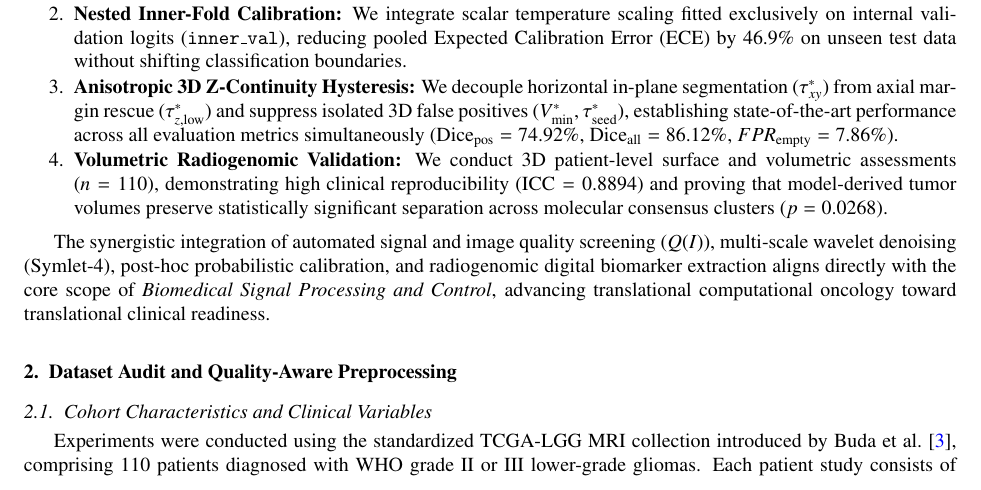
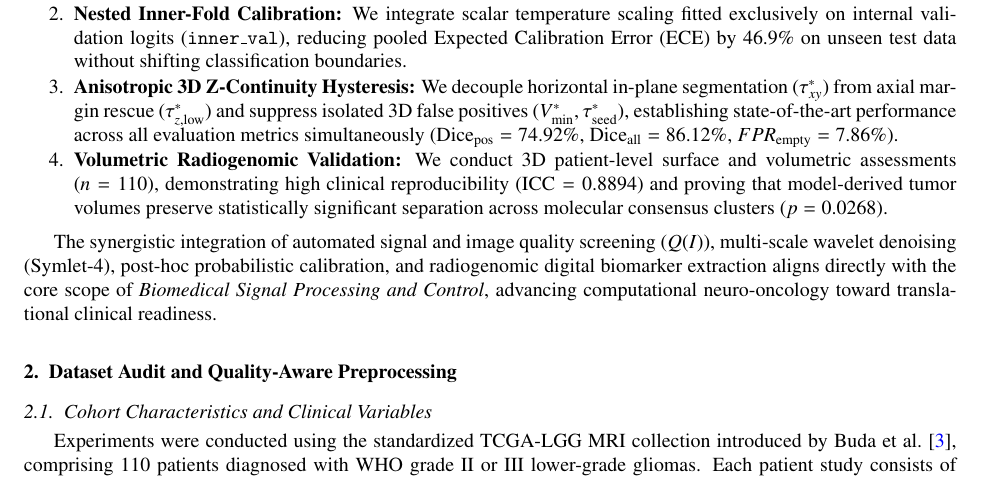
Before and after one commit to Shayan-Ganji/lgg_segmentation, a LaTeX paper (paper_bspc_submission/manuscript_bspc.tex): part of page 2 of 19, cut so that both start at the same text. Compiled offline with pdfLaTeX.

Commit message:
Phase 13: Direct line-by-line verification, Section 1 phrasing refinement, and full LaTeX recompile

```diff
--- a/paper_bspc_submission/manuscript_bspc.tex
+++ b/paper_bspc_submission/manuscript_bspc.tex
@@ -55,7 +55,7 @@ To resolve these challenges, this study presents a calibrated, leakage-audited v
     \item \textbf{Volumetric Radiogenomic Validation:} We conduct 3D patient-level surface and volumetric assessments ($n=110$), demonstrating high clinical reproducibility ($\text{ICC} = 0.8894$) and proving that model-derived tumor volumes preserve statistically significant separation across molecular consensus clusters ($p = 0.0268$).
 \end{enumerate}
 
-The synergistic integration of automated signal and image quality screening ($Q(I)$), multi-scale wavelet denoising (Symlet-4), post-hoc probabilistic calibration, and radiogenomic digital biomarker extraction aligns directly with the core scope of \textit{Biomedical Signal Processing and Control}, advancing translational computational oncology toward translational clinical readiness.
+The synergistic integration of automated signal and image quality screening ($Q(I)$), multi-scale wavelet denoising (Symlet-4), post-hoc probabilistic calibration, and radiogenomic digital biomarker extraction aligns directly with the core scope of \textit{Biomedical Signal Processing and Control}, advancing computational neuro-oncology toward translational clinical readiness.
 
 \section{Dataset Audit and Quality-Aware Preprocessing}
 \label{sec:dataset}
```
Also changed, not shown: paper_bspc_submission/cover_letter.pdf, paper_bspc_submission/manuscript_bspc.pdf, paper_bspc_submission/response_to_reviewers.pdf.
